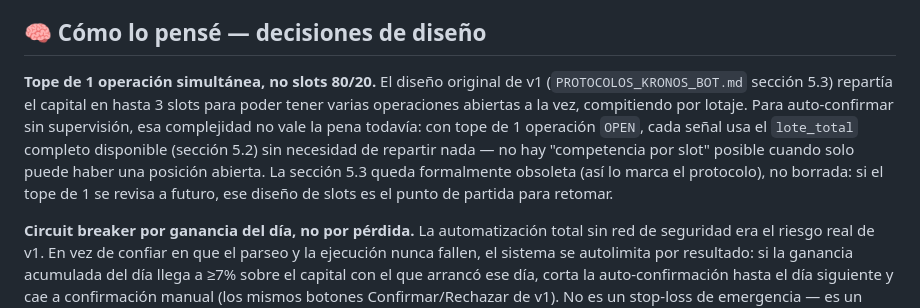
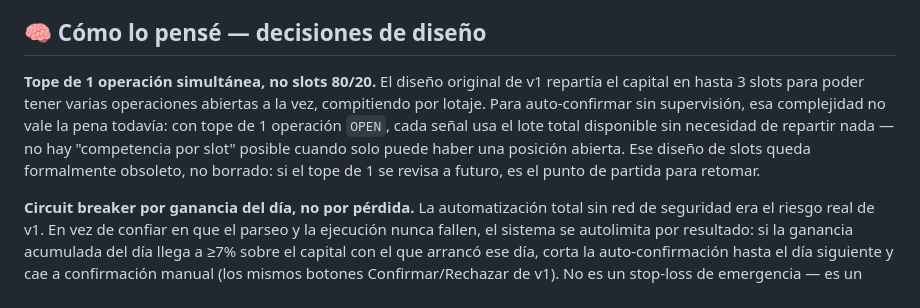
Before and after one commit to alejandro-xoxo/Kronos_Bot, a Markdown page: docs/versions/v2.md, the part around the change. GitHub-like rendering.

```diff
--- a/docs/versions/v2.md
+++ b/docs/versions/v2.md
@@ -15,7 +15,7 @@ Reemplaza la confirmación humana obligatoria de v1 por controles de riesgo auto
 ## 🧠 Cómo lo pensé — decisiones de diseño
 
 **Tope de 1 operación simultánea, no slots 80/20.**
-El diseño original de v1 (`PROTOCOLOS_KRONOS_BOT.md` sección 5.3) repartía el capital en hasta 3 slots para poder tener varias operaciones abiertas a la vez, compitiendo por lotaje. Para auto-confirmar sin supervisión, esa complejidad no vale la pena todavía: con tope de 1 operación `OPEN`, cada señal usa el `lote_total` completo disponible (sección 5.2) sin necesidad de repartir nada — no hay "competencia por slot" posible cuando solo puede haber una posición abierta. La sección 5.3 queda formalmente obsoleta (así lo marca el protocolo), no borrada: si el tope de 1 se revisa a futuro, ese diseño de slots es el punto de partida para retomar.
+El diseño original de v1 repartía el capital en hasta 3 slots para poder tener varias operaciones abiertas a la vez, compitiendo por lotaje. Para auto-confirmar sin supervisión, esa complejidad no vale la pena todavía: con tope de 1 operación `OPEN`, cada señal usa el lote total disponible sin necesidad de repartir nada — no hay "competencia por slot" posible cuando solo puede haber una posición abierta. Ese diseño de slots queda formalmente obsoleto, no borrado: si el tope de 1 se revisa a futuro, es el punto de partida para retomar.
 
 **Circuit breaker por ganancia del día, no por pérdida.**
 La automatización total sin red de seguridad era el riesgo real de v1. En vez de confiar en que el parseo y la ejecución nunca fallen, el sistema se autolimita por resultado: si la ganancia acumulada del día llega a ≥7% sobre el capital con el que arrancó ese día, corta la auto-confirmación hasta el día siguiente y cae a confirmación manual (los mismos botones Confirmar/Rechazar de v1). No es un stop-loss de emergencia — es un techo de "ya fue un buen día, lo que sigue se revisa a mano" antes de arriesgar la ganancia ya hecha.
```
Also changed, not shown: README.md (+1 -3 lines), docs/versions/v1.md (+0 -1 lines).
